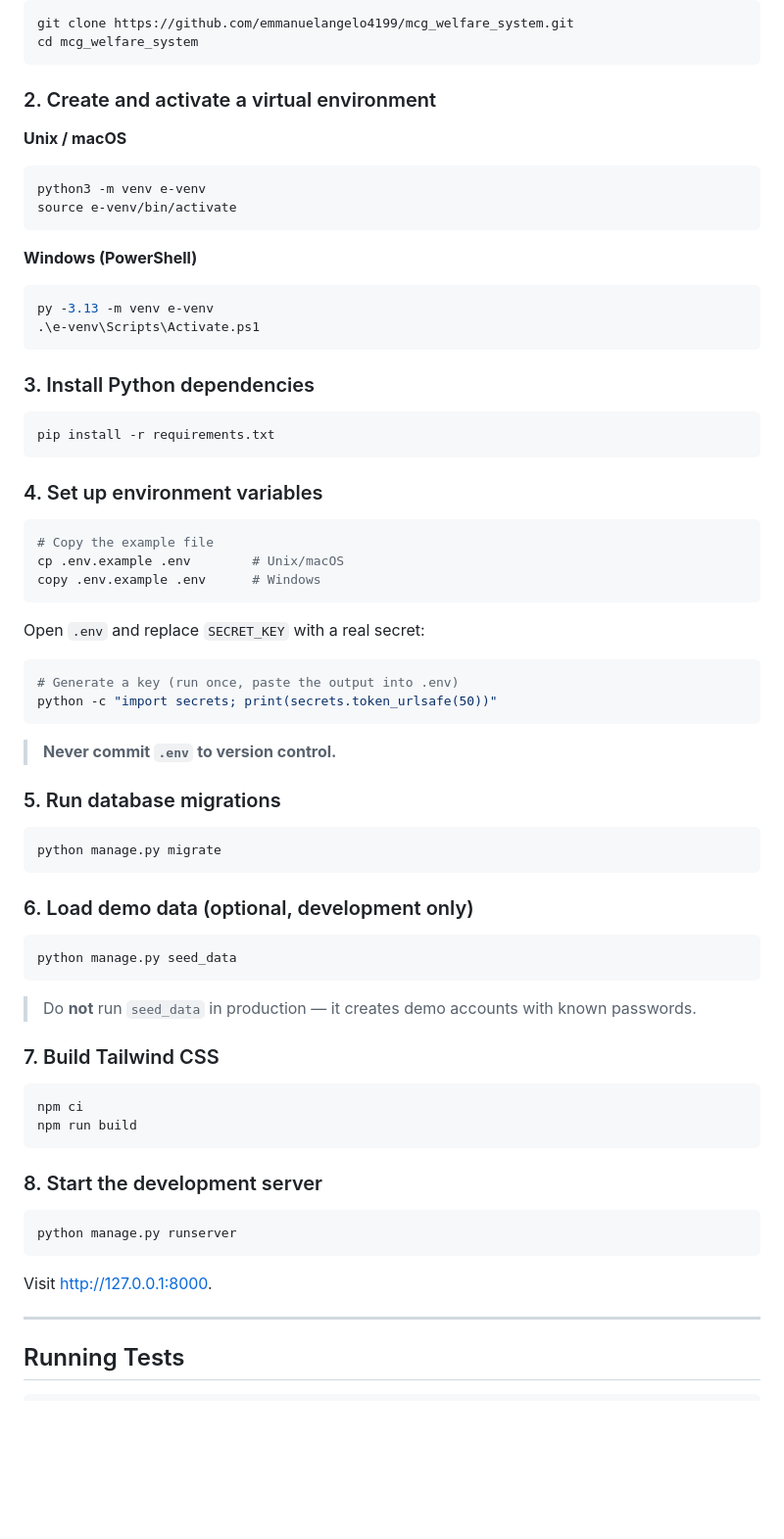
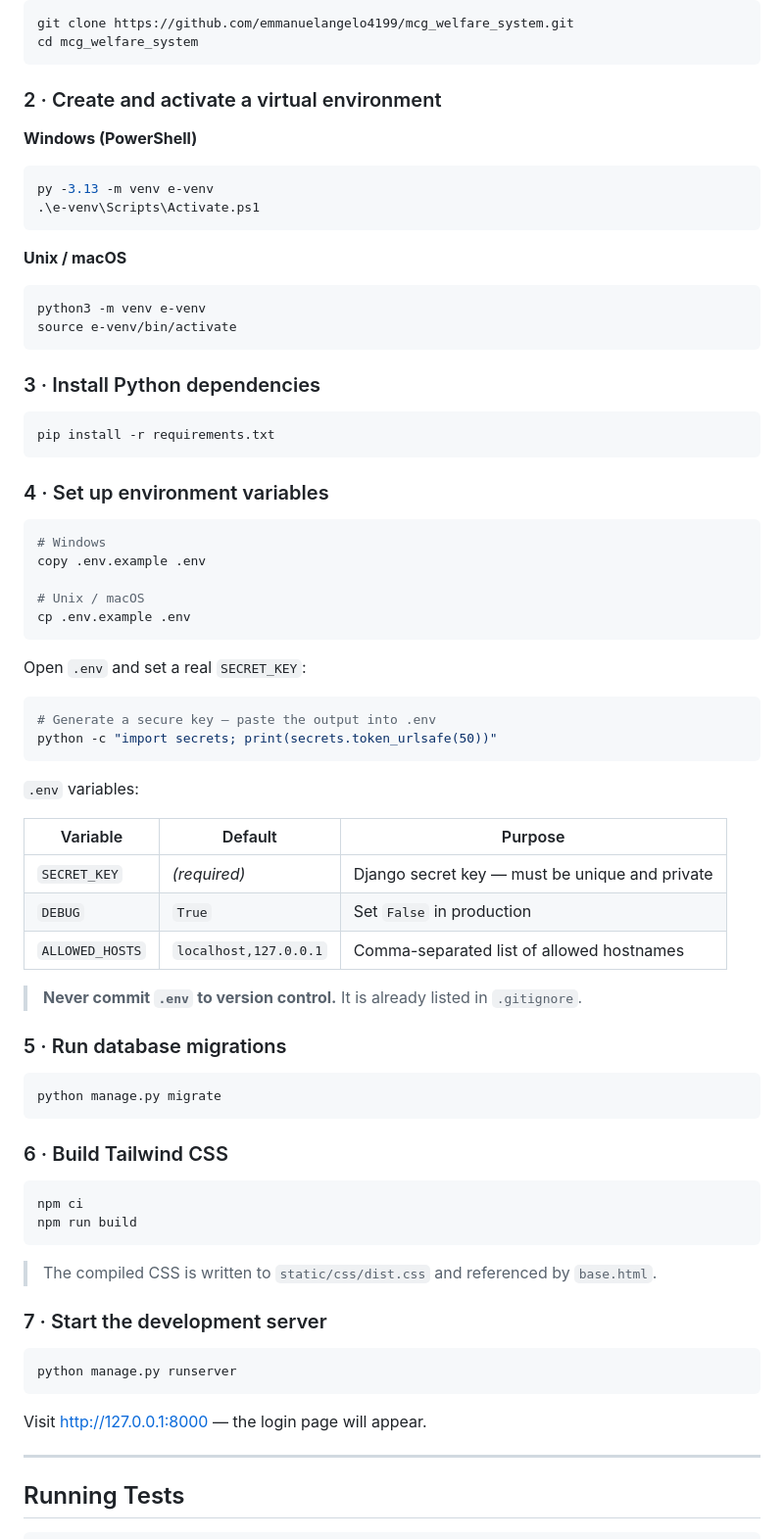
Before and after one commit to emmanuelangelo4199/mcg_welfare_system, a Markdown page: README.md, the part around one of its changes. Shown at 98% size. Rendered like a GitHub page; blank space fills up the shorter version.

````diff
--- a/README.md
+++ b/README.md
@@ -53,7 +74,13 @@ git clone https://github.com/emmanuelangelo4199/mcg_welfare_system.git
 cd mcg_welfare_system
 ```
 
-### 2. Create and activate a virtual environment
+### 2 · Create and activate a virtual environment
+
+**Windows (PowerShell)**
+```powershell
+py -3.13 -m venv e-venv
+.\e-venv\Scripts\Activate.ps1
+```
 
 **Unix / macOS**
 ```bash
@@ -61,63 +88,61 @@ python3 -m venv e-venv
 source e-venv/bin/activate
 ```
 
-**Windows (PowerShell)**
-```powershell
-py -3.13 -m venv e-venv
-.\e-venv\Scripts\Activate.ps1
-```
-
-### 3. Install Python dependencies
+### 3 · Install Python dependencies
 
 ```bash
 pip install -r requirements.txt
 ```
 
-### 4. Set up environment variables
+### 4 · Set up environment variables
 
 ```bash
-# Copy the example file
-cp .env.example .env        # Unix/macOS
-copy .env.example .env      # Windows
+# Windows
+copy .env.example .env
+
+# Unix / macOS
+cp .env.example .env
 ```
 
-Open `.env` and replace `SECRET_KEY` with a real secret:
+Open `.env` and set a real `SECRET_KEY`:
 
 ```bash
-# Generate a key (run once, paste the output into .env)
+# Generate a secure key — paste the output into .env
 python -c "import secrets; print(secrets.token_urlsafe(50))"
 ```
 
-> **Never commit `.env` to version control.**
+`.env` variables:
 
-### 5. Run database migrations
+| Variable | Default | Purpose |
+|---|---|---|
+| `SECRET_KEY` | *(required)* | Django secret key — must be unique and private |
+| `DEBUG` | `True` | Set `False` in production |
+| `ALLOWED_HOSTS` | `localhost,127.0.0.1` | Comma-separated list of allowed hostnames |
+
+> **Never commit `.env` to version control.** It is already listed in `.gitignore`.
+
+### 5 · Run database migrations
 
 ```bash
 python manage.py migrate
 ```
 
-### 6. Load demo data (optional, development only)
-
-```bash
-python manage.py seed_data
-```
-
-> Do **not** run `seed_data` in production — it creates demo accounts with known passwords.
-
-### 7. Build Tailwind CSS
+### 6 · Build Tailwind CSS
 
 ```bash
 npm ci
 npm run build
 ```
 
-### 8. Start the development server
+> The compiled CSS is written to `static/css/dist.css` and referenced by `base.html`.
+
+### 7 · Start the development server
 
 ```bash
 python manage.py runserver
 ```
 
-Visit [http://127.0.0.1:8000](http://127.0.0.1:8000).
+Visit [http://127.0.0.1:8000](http://127.0.0.1:8000) — the login page will appear.
 
 ---
 
````
Also changed, not shown: other parts of README.md (+103 -43 lines).
